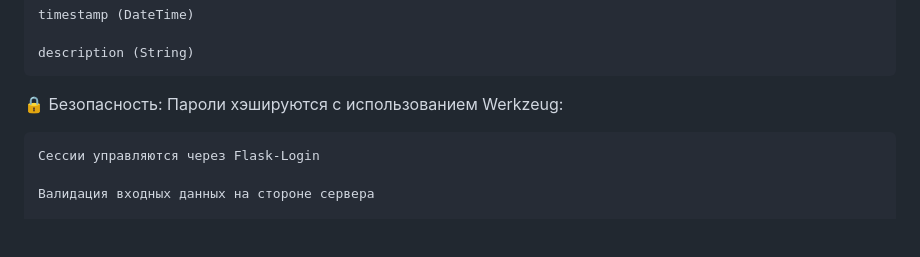
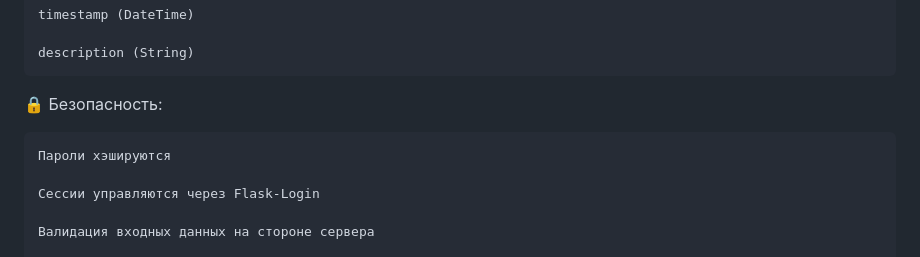
Before and after one commit to bboykorg/VTB-box-office, a Markdown page: README.md, the part around the change. Rendered like a GitHub page; blank space fills up the shorter version.

```diff
--- a/README.md
+++ b/README.md
@@ -157,7 +157,8 @@
     description (String)
 
 🔒 Безопасность:
-    Пароли хэшируются с использованием Werkzeug:
+
+    Пароли хэшируются
 
     Сессии управляются через Flask-Login
 
```
